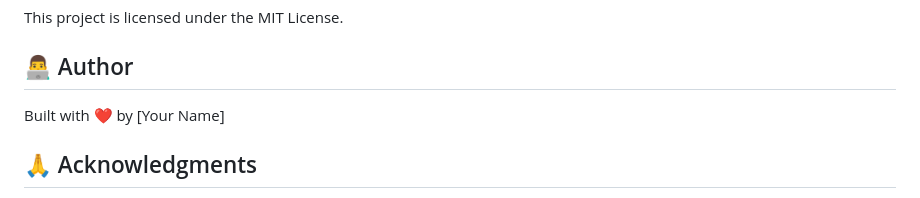
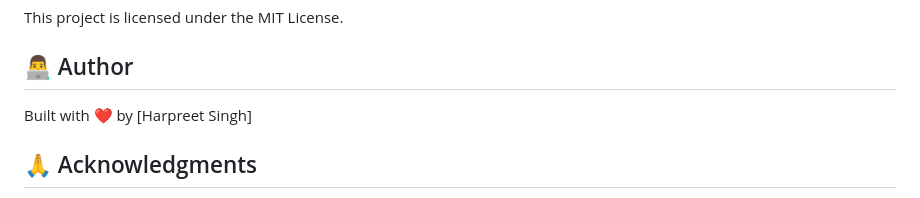
Before and after one commit to iharpreet0809/GEN-AI-PDF-QA-Bot-with-LangChain-Gemini-OpenAI, a Markdown page: README.md, the part around the change. Drawn GitHub-style.

```diff
--- a/README.md
+++ b/README.md
@@ -169,7 +169,7 @@ This project is licensed under the MIT License.
 
 ## 👨‍💻 Author
 
-Built with ❤️ by [Your Name]
+Built with ❤️ by [Harpreet Singh]
 
 ## 🙏 Acknowledgments
 
```
